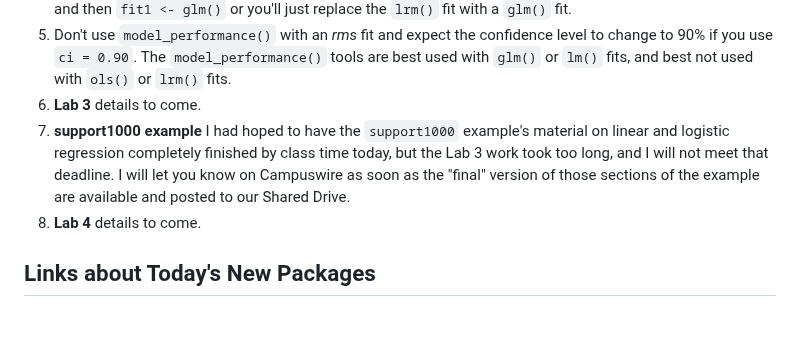
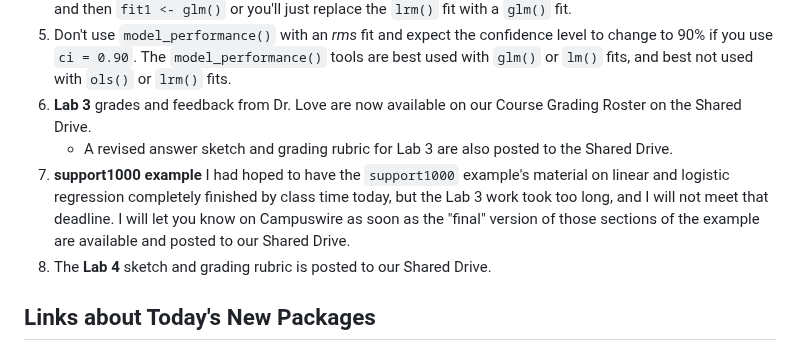
Before and after one commit to THOMASELOVE/432-classes-2025, a Markdown page: class12/README.md, the part around the change. GitHub-like rendering; blank space fills up the shorter version.

```diff
--- a/class12/README.md
+++ b/class12/README.md
@@ -27,9 +27,10 @@ Class | Date | HTML | Word | Quarto .qmd | Recording
     - **fitting non-linear terms** If you're using `rcs(waist, 3)` as a non-linear term in an ols() fit, you need to also use `rcs(waist, 3)` as part of your lm() fit for the same model. Using another kind of spline, such as `ns(waist, 3)` is not the same thing, although the name (natural cubic spline) is similar and they seem like they could be the same. You need to be absolutely consistent between your models except when fitting orthogonal polynomials for which ols() uses `pol()` and lm() uses `poly()`.
 4. When you fit both an `lrm()` version and a `glm()` version of a model, don't put them in the same object. Use `fit1_lrm <- lrm(...)` and `fit1_glm <- glm(...)` or something similar, but not `fit1 <- lrm(...)` and then `fit1 <- glm()` or you'll just replace the `lrm()` fit with a `glm()` fit.
 5. Don't use `model_performance()` with an *rms* fit and expect the confidence level to change to 90% if you use `ci = 0.90`. The `model_performance()` tools are best used with `glm()` or `lm()` fits, and best not used with `ols()` or `lrm()` fits.
-6. **Lab 3** details to come.
+6. **Lab 3** grades and feedback from Dr. Love are now available on our Course Grading Roster on the Shared Drive.
+    - A revised answer sketch and grading rubric for Lab 3 are also posted to the Shared Drive.
 7. **support1000 example** I had hoped to have the `support1000` example's material on linear and logistic regression completely finished by class time today, but the Lab 3 work took too long, and I will not meet that deadline. I will let you know on Campuswire as soon as the "final" version of those sections of the example are available and posted to our Shared Drive.
-8. **Lab 4** details to come.
+8. The **Lab 4** sketch and grading rubric is posted to our Shared Drive.
 
 ## Links about Today's New Packages
 
```
